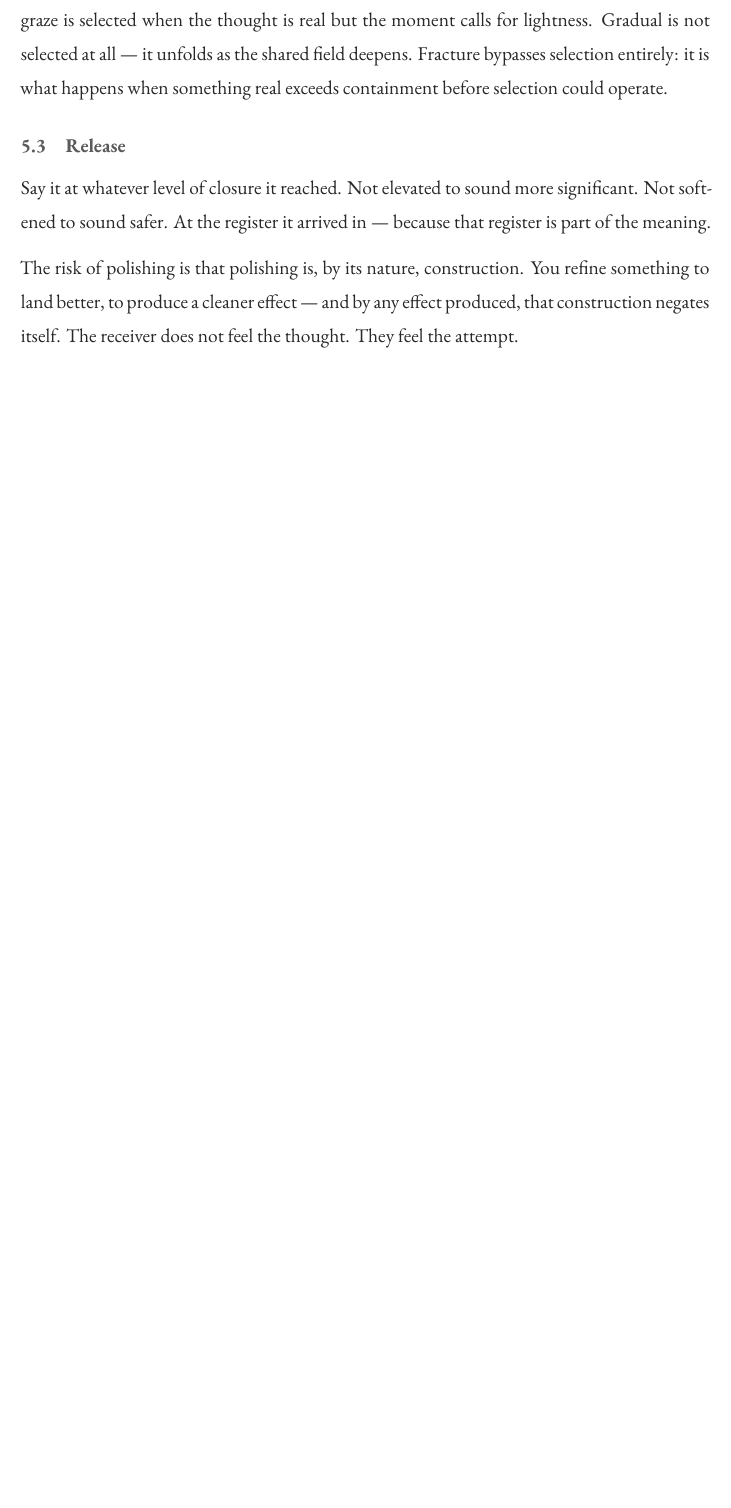
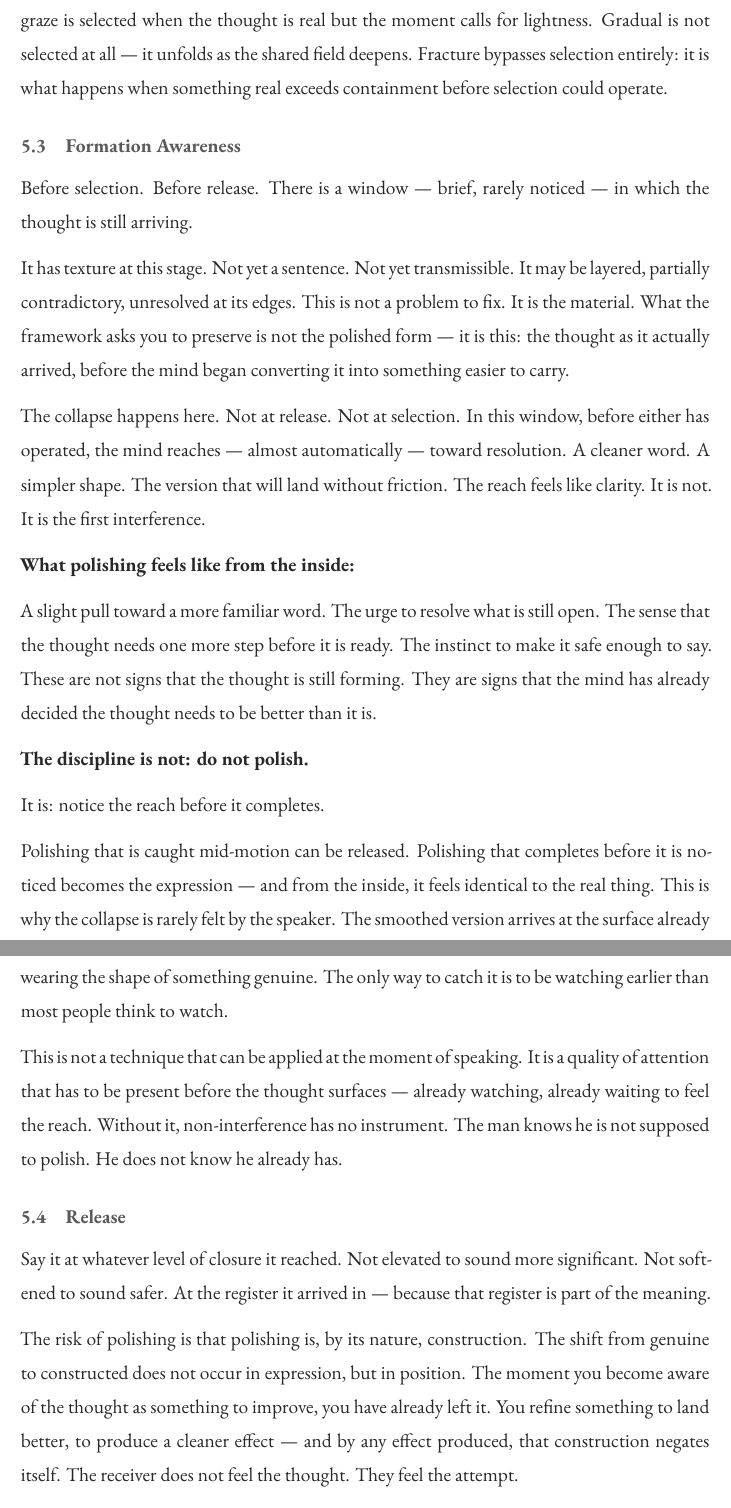
Before and after one commit to madhavasthana-oss/Atmospheric-Impact, a LaTeX document (Atmospheric Impact.tex): part of page 15 of 75 before the commit and two parts of pages 15 and 16 of 76 after it, the two joined at a grey line, cut so that both start at the same text, the shorter picture padded with empty space. Compiled offline with XeLaTeX; a missing font is replaced by an installed copy or a similar font.

Commit message:
added formation awareness to verbal presence

```diff
--- a/Atmospheric Impact.tex
+++ b/Atmospheric Impact.tex
@@ -363,6 +363,36 @@ unfolds as the shared field deepens. Fracture bypasses selection
 entirely: it is what happens when something real exceeds containment
 before selection could operate.
 
+
+\subsection{Formation Awareness}
+
+Before selection. Before release. There is a window --- brief, rarely noticed — in which the thought is still arriving.
+
+It has texture at this stage. Not yet a sentence. Not yet transmissible. It may be layered, partially contradictory, unresolved at its edges.
+This is not a problem to fix. It is the material. What the framework asks you to preserve is not the polished form --- it is this: the thought
+as it actually arrived, before the mind began converting it into something easier to carry.
+
+The collapse happens here. Not at release. Not at selection. In this window, before either has operated, the mind reaches --- almost automatically --- toward resolution.
+A cleaner word. A simpler shape. The version that will land without friction. The reach feels like clarity. It is not. It is the first interference.
+
+\textbf{What polishing feels like from the inside:}
+
+A slight pull toward a more familiar word. The urge to resolve what is still open. The sense that the thought needs one more step before it is ready.
+The instinct to make it safe enough to say. These are not signs that the thought is still forming. They are signs that the mind has already decided the
+thought needs to be better than it is.
+
+\textbf{The discipline is not: do not polish.}
+
+It is: notice the reach before it completes.
+
+Polishing that is caught mid-motion can be released. Polishing that completes before it is noticed becomes the expression ---
+and from the inside, it feels identical to the real thing. This is why the collapse is rarely felt by the speaker. The smoothed version arrives at the surface
+already wearing the shape of something genuine. The only way to catch it is to be watching earlier than most people think to watch.
+
+This is not a technique that can be applied at the moment of speaking. It is a quality of attention that has to be present before the thought surfaces ---
+already watching, already waiting to feel the reach. Without it, non-interference has no instrument. The man knows he is not supposed to polish.
+He does not know he already has.
+
 % ──────────────────────────────────────────────────────────────────────────────
 
 \subsection{Release}
@@ -372,6 +402,8 @@ more significant. Not softened to sound safer. At the register it arrived
 in --- because that register is part of the meaning.
 
 The risk of polishing is that polishing is, by its nature, construction.
+The shift from genuine to constructed does not occur in expression, but in position.
+The moment you become aware of the thought as something to improve, you have already left it.
 You refine something to land better, to produce a cleaner effect --- and
 by any effect produced, that construction negates itself. The receiver
 does not feel the thought. They feel the attempt.
```
Also changed, not shown: Atmospheric Impact.pdf, 5 other files.
